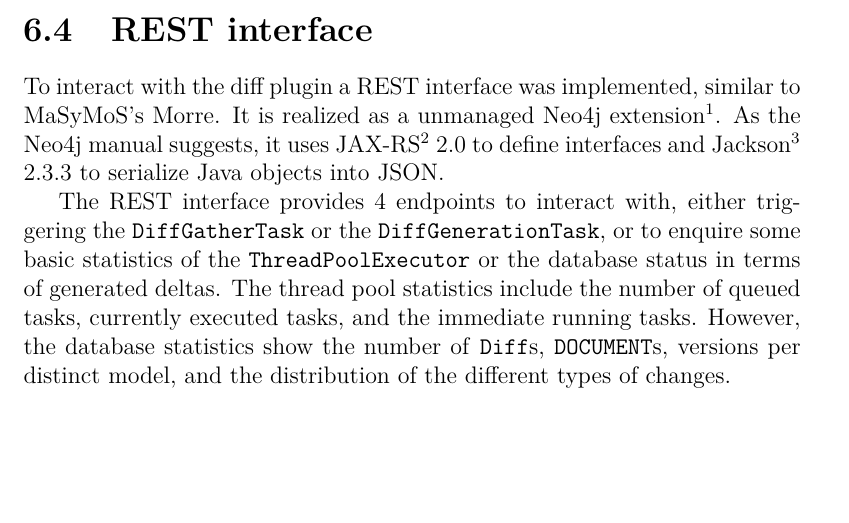
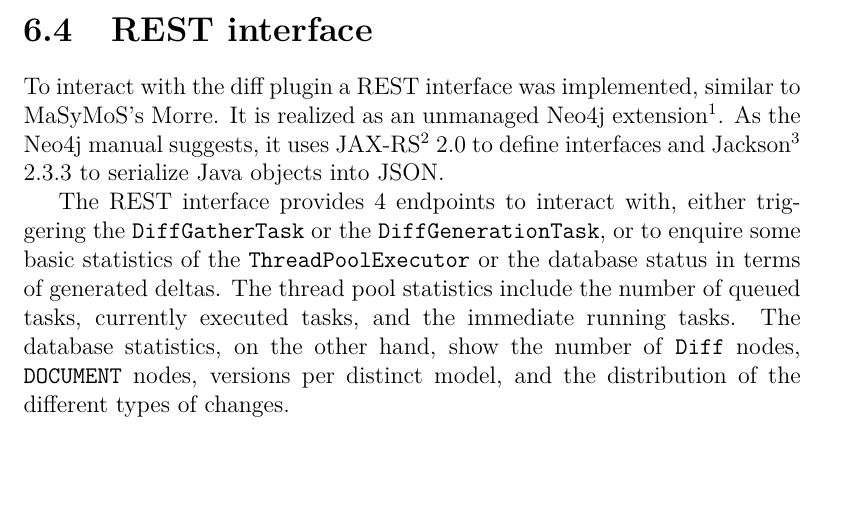
Before and after one commit to binfalse/bachelor-thesis, a LaTeX thesis (tex/ba-main.tex, which reads tex/implementation.tex): part of page 36 of 64, cut so that both start at the same text. Compiled offline with pdfLaTeX.

Commit message:
minor revision on impl chapter

```diff
--- a/tex/implementation.tex
+++ b/tex/implementation.tex
@@ -61,11 +61,11 @@
 \section{\rest interface}
 	\label{sec:impl:rest}
 
-	To interact with the diff plugin a \rest interface was implemented, similar to \masymos's \morre. It is realized as a unmanaged \neoj extension\footnote{\url{http://neo4j.com/docs/java-reference/current/\#server-unmanaged-extensions}}. As the \neoj manual suggests, it uses JAX-RS\footnote{\url{https://jax-rs-spec.java.net/}} 2.0 to define interfaces and Jackson\footnote{\url{http://wiki.fasterxml.com/JacksonHome}} 2.3.3 to serialize Java objects into \json.
+	To interact with the diff plugin a \rest interface was implemented, similar to \masymos's \morre. It is realized as an unmanaged \neoj extension\footnote{\url{http://neo4j.com/docs/java-reference/current/\#server-unmanaged-extensions}}. As the \neoj manual suggests, it uses JAX-RS\footnote{\url{https://jax-rs-spec.java.net/}} 2.0 to define interfaces and Jackson\footnote{\url{http://wiki.fasterxml.com/JacksonHome}} 2.3.3 to serialize Java objects into \json.
 
 	The \rest interface provides 4 endpoints to interact with, either triggering the \texttt{DiffGatherTask} or the \texttt{DiffGenerationTask}, or to enquire some basic statistics of the \texttt{ThreadPoolExecutor} or the database status in terms of generated deltas.
 	The thread pool statistics include the number of queued tasks, currently executed tasks, and the immediate running tasks.
-	However, the database statistics show the number of \texttt{Diff}s, \texttt{DOCUMENT}s, versions per distinct model, and the distribution of the different types of changes.
+	The database statistics, on the other hand, show the number of \texttt{Diff} nodes, \texttt{DOCUMENT} nodes, versions per distinct model, and the distribution of the different types of changes.
 
 	\begin{comment}
 	\begin{itemize}
```
